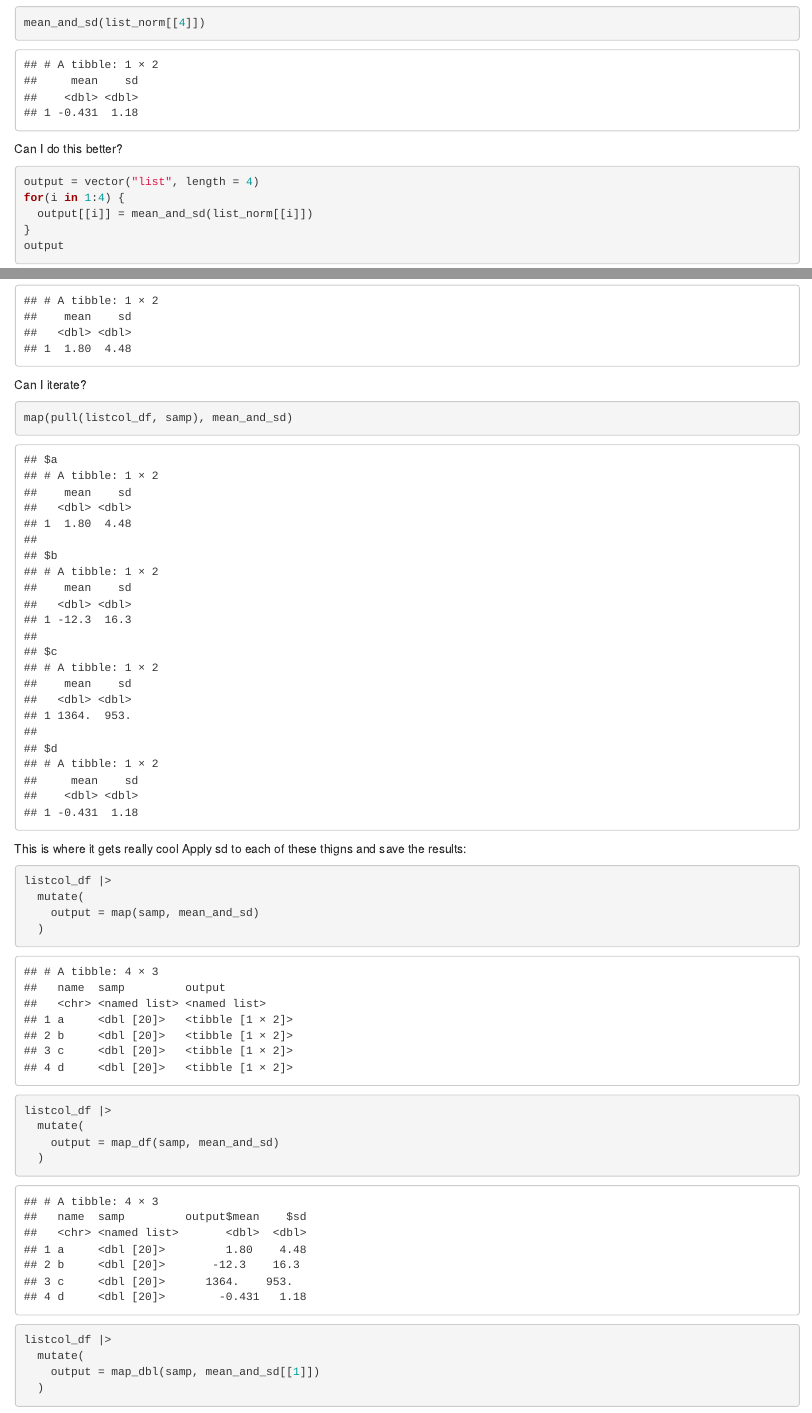
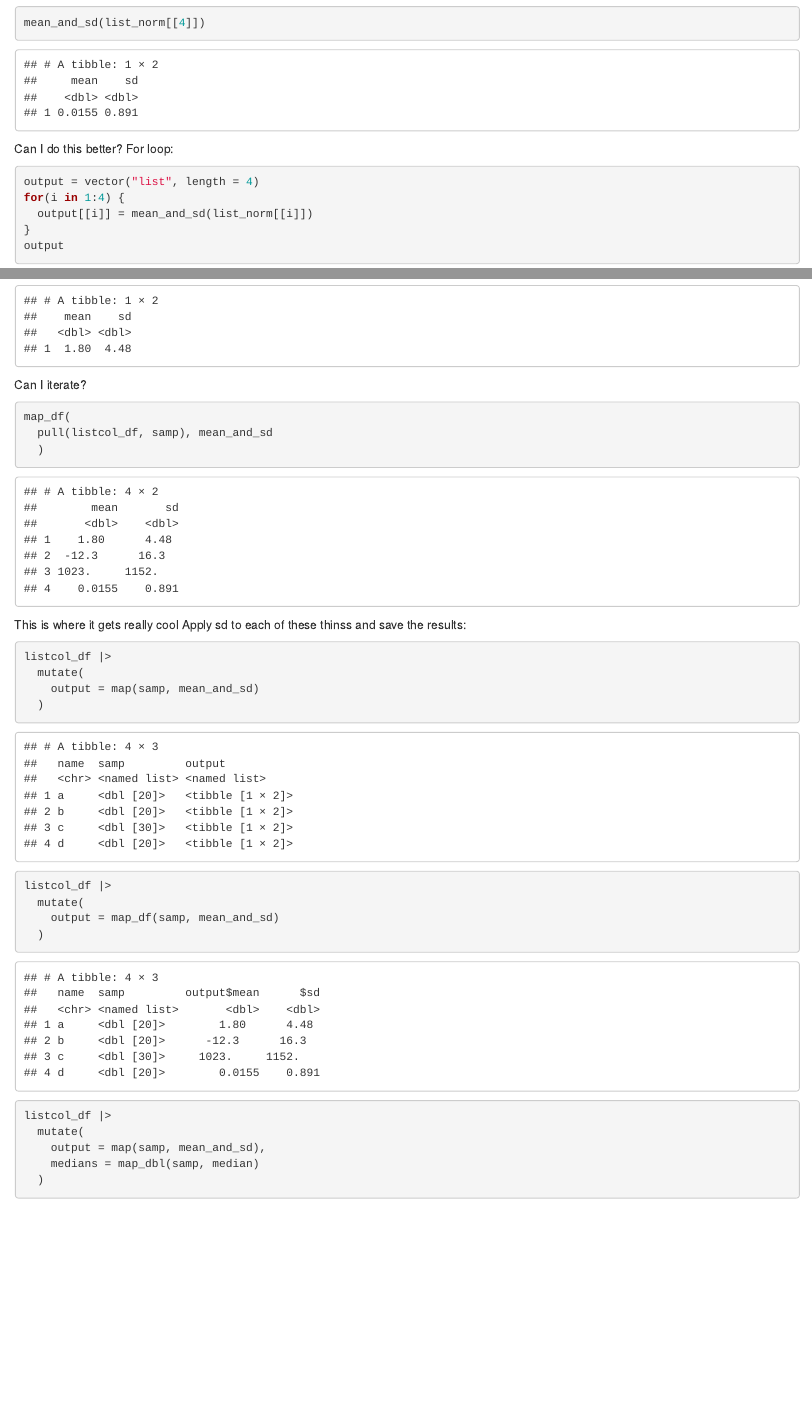
Before and after one commit to risadickerman/iteration_list_columns, an R Markdown document (columns and lists.Rmd): the page in a window 1100 px wide, from 2940 px down, and a second part further down, joined at a grey line. Rendered offline with R 4.5, knitr and Pandoc, with nearby package versions; some code elsewhere in the file could not run offline.

Commit message:
final commit

````diff
--- a/columns and lists.Rmd
+++ b/columns and lists.Rmd
@@ -28,7 +28,7 @@ Prove that lists can have anything
 l = list(
   vec_numeric = 5:17,
   mat = matrix(1:8, nrow = 2, ncol = 4, byrow = TRUE),
-  vec_logical = c(TRUE),
+  vec_logical = c(TRUE, FALSE, FALSE),
   summary_table = summary(rnorm(1000)))
 
 l
@@ -46,9 +46,8 @@
 list_norm = list(
   a = rnorm(20, 3, 4),
   b = rnorm(20, -14, 20),
-  c = rnorm(20, 1000, 1000),
-  d = rnorm(20, 0, 1)
-)
+  c = rnorm(30, 1000, 1000),
+  d = rnorm(20, 0, 1))
 list_norm
 ```
 
@@ -68,6 +67,7 @@
 ```
 
 Can I do this better?
+For loop:
 ```{r}
 output = vector("list", length = 4)
 for(i in 1:4) {
@@ -139,11 +139,13 @@
 
 Can I iterate?
 ```{r}
-map(pull(listcol_df, samp), mean_and_sd)
+map_df(
+  pull(listcol_df, samp), mean_and_sd
+  )
 ```
 
 This is where it gets really cool
-Apply sd to each of these thigns and save the results:
+Apply sd to each of these thinss and save the results:
 ```{r}
 listcol_df |>
   mutate(
@@ -157,7 +159,8 @@ listcol_df |>
 
 listcol_df |>
   mutate(
-    output = map_dbl(samp, mean_and_sd[[1]])
+    output = map(samp, mean_and_sd),
+    medians = map_dbl(samp, median)
   )
 ```
 
````
Also changed, not shown: columns-and-lists.html, columns and lists.Rmd (13 more changed lines), 1 other file.
